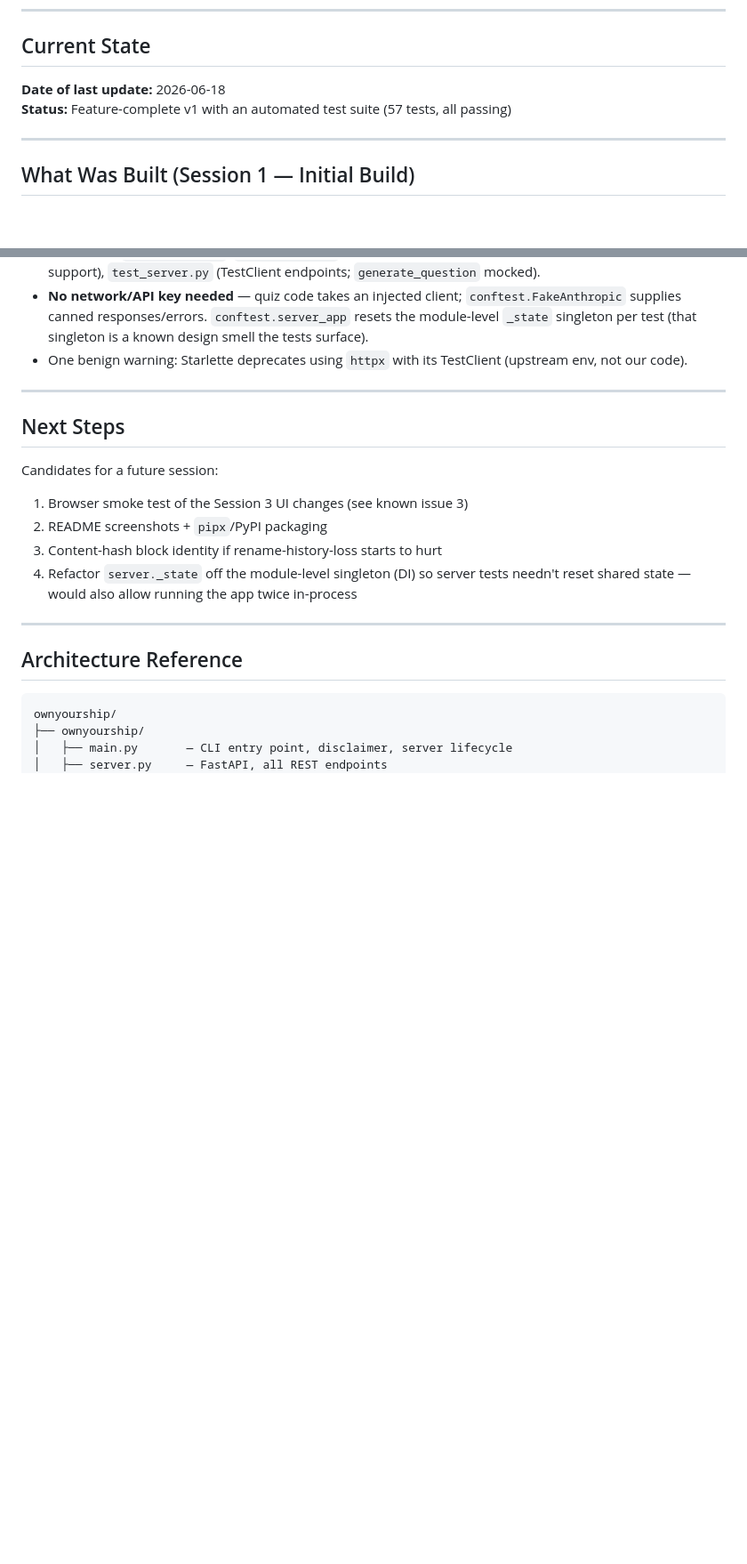
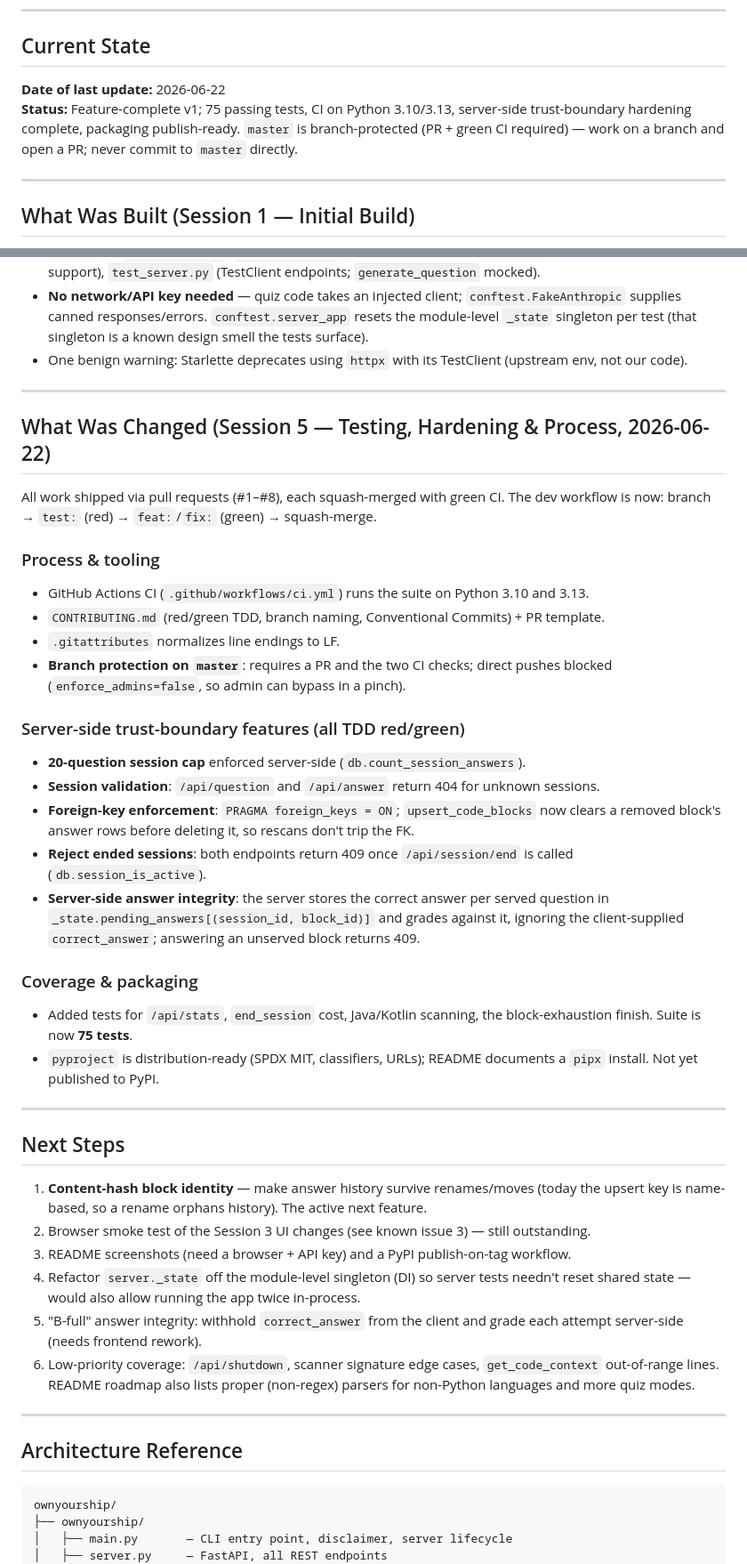
Before and after one commit to JemHRice/ownyourship, a Markdown page: handoff.md, 2 parts joined by grey strips. Shown at 89% size. Rendered like a GitHub page; blank space fills up the shorter version.

Commit message:
docs: refresh handoff with Session 5 work and current next steps (#9)
handoff.md was frozen at Session 4. Records the testing/CI/process work and the
five server-side trust-boundary features shipped via PRs #1-8, updates the status
and branch-protection note, and rewrites Next Steps (content-hash block identity is
now the active next feature).

Co-authored-by: JemHRice <your-email@example.com>

```diff
--- a/handoff.md
+++ b/handoff.md
@@ -6,8 +6,10 @@
 
 ## Current State
 
-**Date of last update:** 2026-06-18
-**Status:** Feature-complete v1 with an automated test suite (57 tests, all passing)
+**Date of last update:** 2026-06-22
+**Status:** Feature-complete v1; 75 passing tests, CI on Python 3.10/3.13, server-side
+trust-boundary hardening complete, packaging publish-ready. `master` is branch-protected
+(PR + green CI required) — work on a branch and open a PR; never commit to `master` directly.
 
 ---
 
@@ -115,14 +117,50 @@ Full initial implementation. See git history or original session notes for detai
 
 ---
 
+## What Was Changed (Session 5 — Testing, Hardening & Process, 2026-06-22)
+
+All work shipped via pull requests (#1–#8), each squash-merged with green CI. The
+dev workflow is now: branch → `test:` (red) → `feat:`/`fix:` (green) → squash-merge.
+
+### Process & tooling
+- GitHub Actions CI (`.github/workflows/ci.yml`) runs the suite on Python 3.10 and 3.13.
+- `CONTRIBUTING.md` (red/green TDD, branch naming, Conventional Commits) + PR template.
+- `.gitattributes` normalizes line endings to LF.
+- **Branch protection on `master`**: requires a PR and the two CI checks; direct pushes
+  blocked (`enforce_admins=false`, so admin can bypass in a pinch).
+
+### Server-side trust-boundary features (all TDD red/green)
+- **20-question session cap** enforced server-side (`db.count_session_answers`).
+- **Session validation**: `/api/question` and `/api/answer` return 404 for unknown sessions.
+- **Foreign-key enforcement**: `PRAGMA foreign_keys = ON`; `upsert_code_blocks` now clears
+  a removed block's answer rows before deleting it, so rescans don't trip the FK.
+- **Reject ended sessions**: both endpoints return 409 once `/api/session/end` is called
+  (`db.session_is_active`).
+- **Server-side answer integrity**: the server stores the correct answer per served
+  question in `_state.pending_answers[(session_id, block_id)]` and grades against it,
+  ignoring the client-supplied `correct_answer`; answering an unserved block returns 409.
+
+### Coverage & packaging
+- Added tests for `/api/stats`, `end_session` cost, Java/Kotlin scanning, the
+  block-exhaustion finish. Suite is now **75 tests**.
+- `pyproject` is distribution-ready (SPDX MIT, classifiers, URLs); README documents a
+  `pipx` install. Not yet published to PyPI.
+
+---
+
 ## Next Steps
 
-Candidates for a future session:
-1. Browser smoke test of the Session 3 UI changes (see known issue 3)
-2. README screenshots + `pipx`/PyPI packaging
-3. Content-hash block identity if rename-history-loss starts to hurt
-4. Refactor `server._state` off the module-level singleton (DI) so server tests
-   needn't reset shared state — would also allow running the app twice in-process
+1. **Content-hash block identity** — make answer history survive renames/moves (today the
+   upsert key is name-based, so a rename orphans history). The active next feature.
+2. Browser smoke test of the Session 3 UI changes (see known issue 3) — still outstanding.
+3. README screenshots (need a browser + API key) and a PyPI publish-on-tag workflow.
+4. Refactor `server._state` off the module-level singleton (DI) so server tests needn't
+   reset shared state — would also allow running the app twice in-process.
+5. "B-full" answer integrity: withhold `correct_answer` from the client and grade each
+   attempt server-side (needs frontend rework).
+6. Low-priority coverage: `/api/shutdown`, scanner signature edge cases, `get_code_context`
+   out-of-range lines. README roadmap also lists proper (non-regex) parsers for non-Python
+   languages and more quiz modes.
 
 ---
 
```
